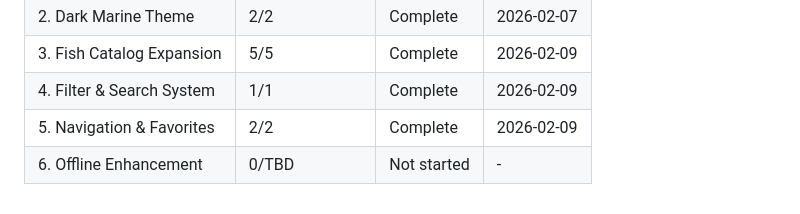
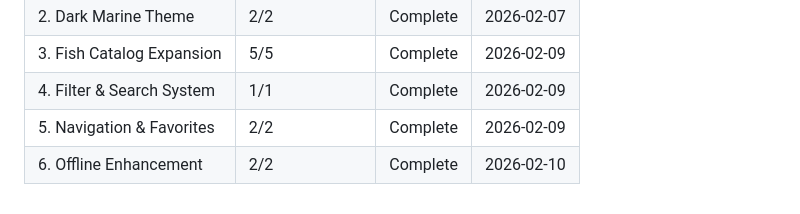
Before and after one commit to Lucas9686/fishcast, a Markdown page: .planning/ROADMAP.md, the part around one of its changes. Rendered like a GitHub page.

```diff
--- a/.planning/ROADMAP.md
+++ b/.planning/ROADMAP.md
@@ -133,4 +133,4 @@ Phases execute in numeric order: 1 -> 2 -> 3 -> 4 -> 5 -> 6
 | 3. Fish Catalog Expansion | 5/5 | Complete | 2026-02-09 |
 | 4. Filter & Search System | 1/1 | Complete | 2026-02-09 |
 | 5. Navigation & Favorites | 2/2 | Complete | 2026-02-09 |
-| 6. Offline Enhancement | 0/TBD | Not started | - |
+| 6. Offline Enhancement | 2/2 | Complete | 2026-02-10 |
```
Also changed, not shown: other parts of .planning/ROADMAP.md (+3 -3 lines), .planning/STATE.md (+10 -10 lines), 1 other file.
